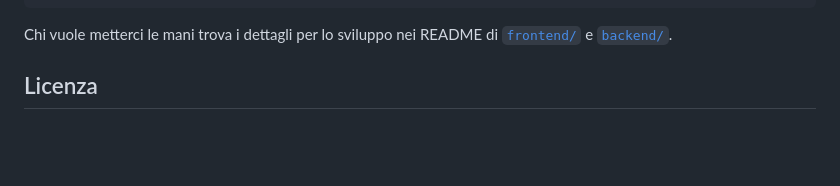
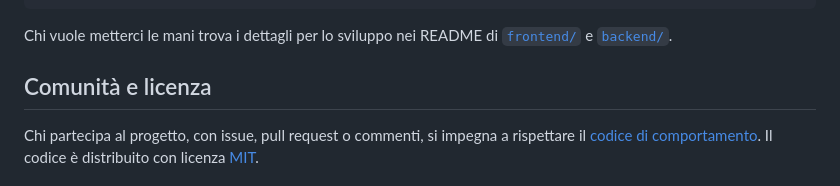
Before and after one commit to darge98/wallet-insight, a Markdown page: README.md, the part around the change. Rendered like a GitHub page; blank space fills up the shorter version.

```diff
--- a/README.md
+++ b/README.md
@@ -112,6 +112,8 @@ wallet-insight/
 Chi vuole metterci le mani trova i dettagli per lo sviluppo nei README di
 [`frontend/`](frontend/README.md) e [`backend/`](backend/README.md).
 
-## Licenza
+## Comunità e licenza
 
+Chi partecipa al progetto, con issue, pull request o commenti, si impegna a rispettare
+il [codice di comportamento](CODE_OF_CONDUCT.md). Il codice è distribuito con licenza
 [MIT](LICENSE).
```
Also changed, not shown: CODE_OF_CONDUCT.md (added, +85 -0 lines).
